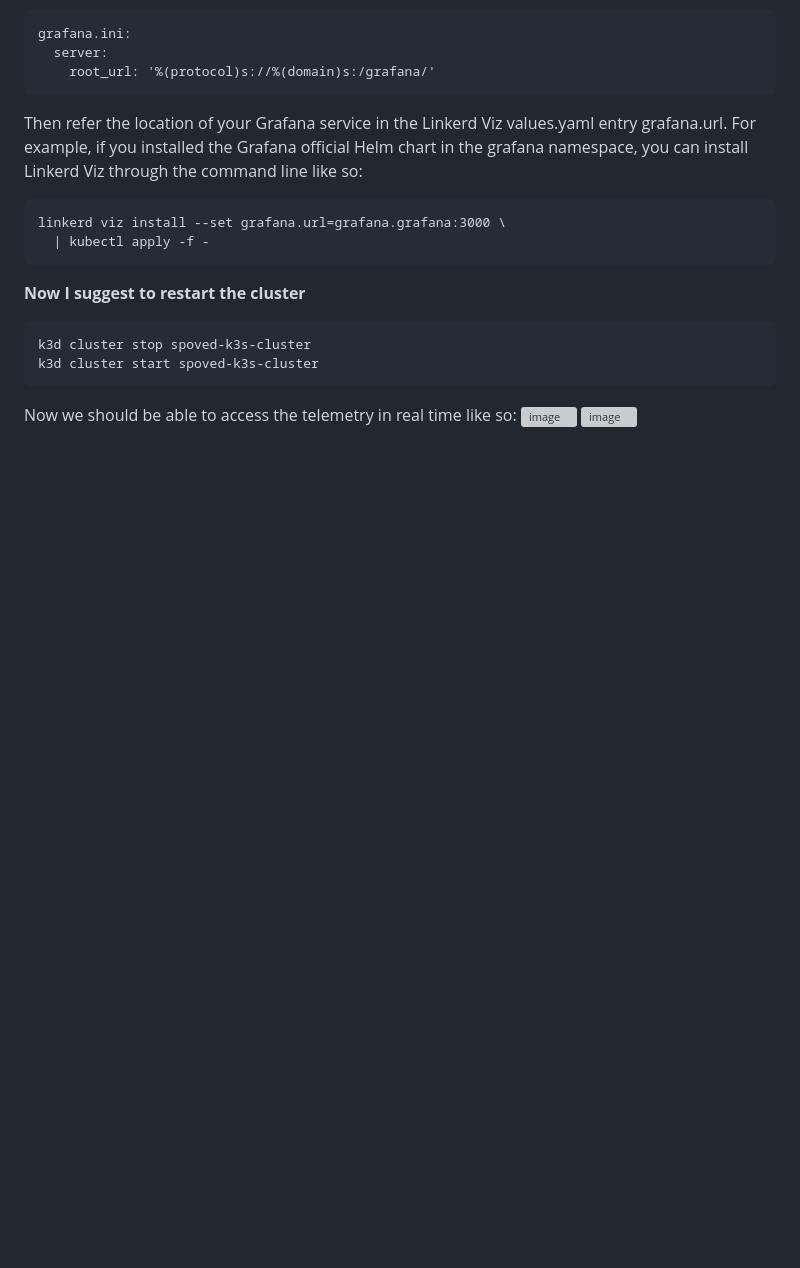
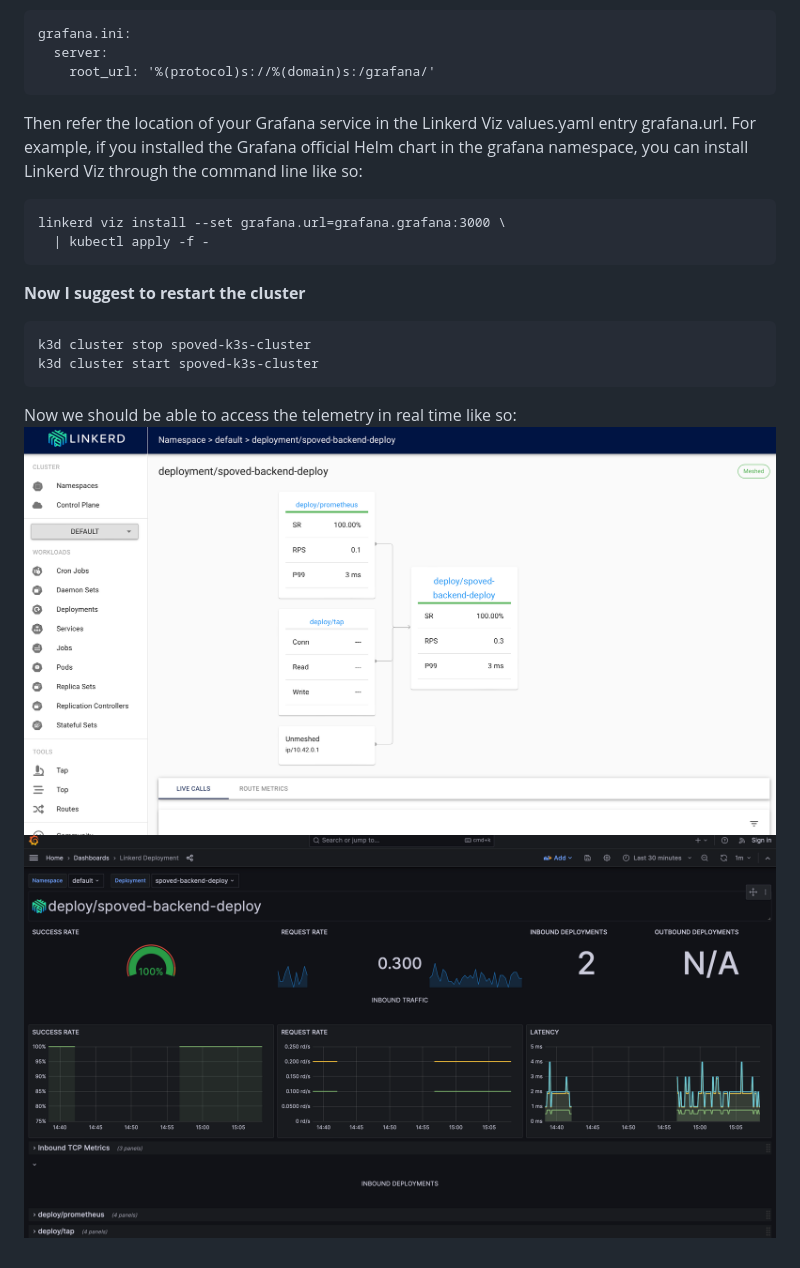
Before and after one commit to krzysztofla/Spoved.Az, a Markdown page: README.md, the part around the change. Rendered like a GitHub page; blank space fills up the shorter version; grey boxes are pictures that could not be loaded.

Commit message:
typo in pic url

````diff
--- a/README.md
+++ b/README.md
@@ -231,5 +231,5 @@ k3d cluster start spoved-k3s-cluster
 ```
 
 Now we should be able to access the telemetry in real time like so:
-![image](https://github.com/krzysztofla/Spoved.Az/blob/development/docs/personal/linkerd_grafana_st.png)
-![image](https://github.com/krzysztofla/Spoved.Az/blob/development/docs/personal/grafana.png)
+![image](https://github.com/krzysztofla/Spoved.Az/blob/development/docs/service_mesh/linkerd_grafana_st.png)
+![image](https://github.com/krzysztofla/Spoved.Az/blob/development/docs/service_mesh/grafana.png)
````
